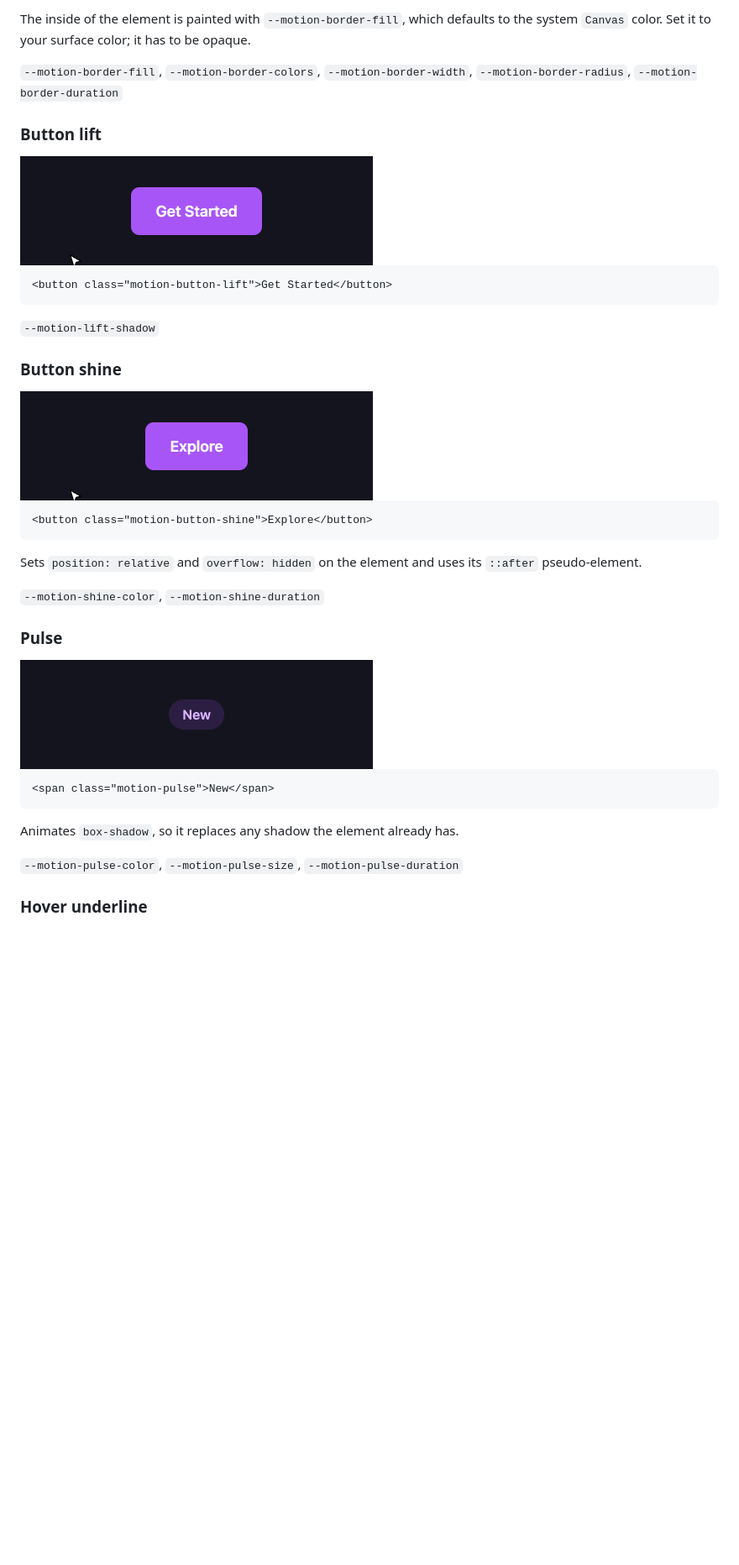
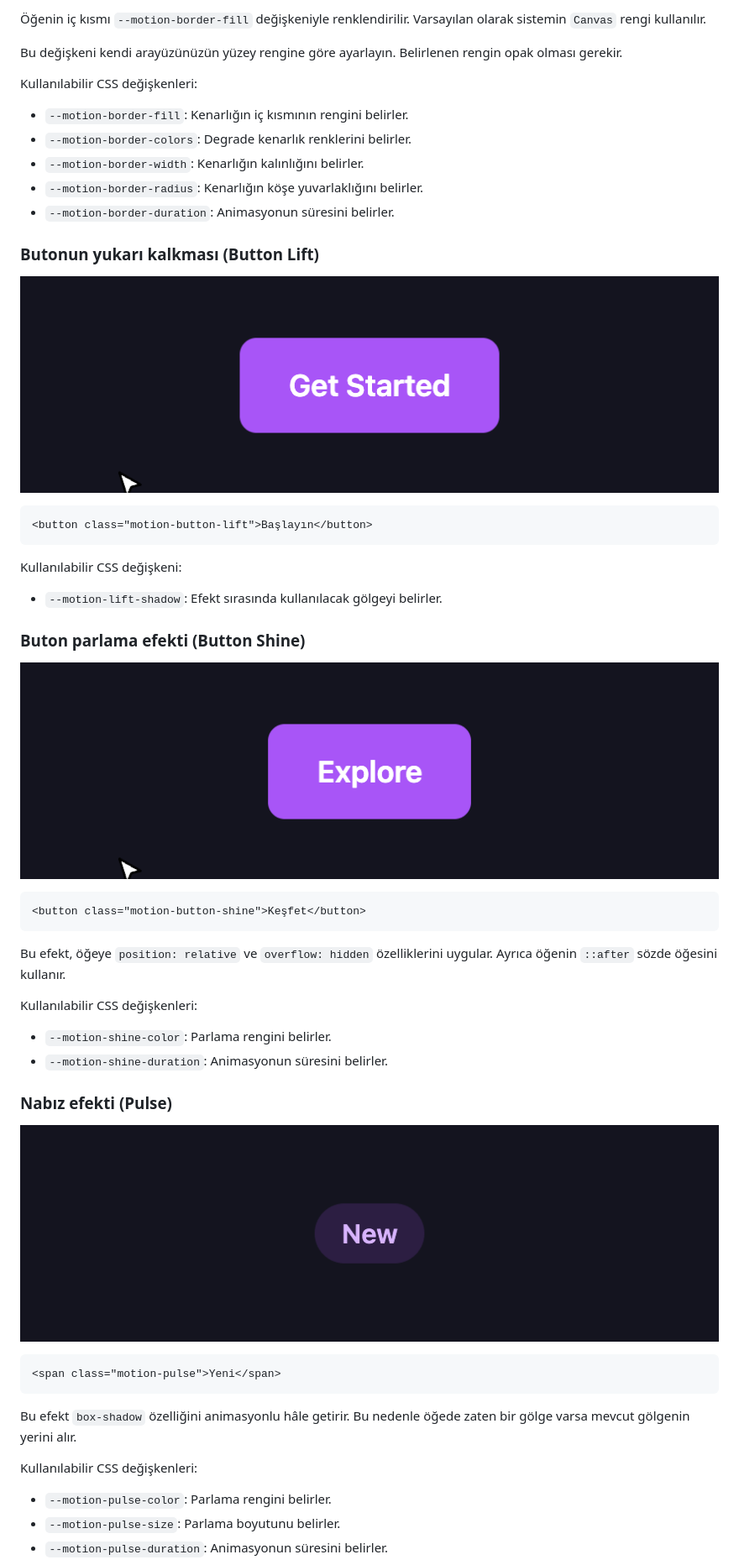
Before and after one commit to zeynepbass/motion-kit, a Markdown page: README.md, the part around one of its changes. Shown at 84% size. GitHub-like rendering; blank space fills up the shorter version.

````diff
--- a/README.md
+++ b/README.md
@@ -105,42 +115,57 @@ Glows in the text color by default. Works best with light text on a dark backgro
 ```
 
-The inside of the element is painted with `--motion-border-fill`, which defaults to the system `Canvas` color. Set it to your surface color; it has to be opaque.
+Öğenin iç kısmı `--motion-border-fill` değişkeniyle renklendirilir. Varsayılan olarak sistemin `Canvas` rengi kullanılır.
 
-`--motion-border-fill`, `--motion-border-colors`, `--motion-border-width`, `--motion-border-radius`, `--motion-border-duration`
+Bu değişkeni kendi arayüzünüzün yüzey rengine göre ayarlayın. Belirlenen rengin opak olması gerekir.
 
-### Button lift
+Kullanılabilir CSS değişkenleri:
 
-<img src="demo/effects/button-lift.gif" alt="Button lifting on hover" width="420">
+- `--motion-border-fill`: Kenarlığın iç kısmının rengini belirler.
+- `--motion-border-colors`: Degrade kenarlık renklerini belirler.
+- `--motion-border-width`: Kenarlığın kalınlığını belirler.
+- `--motion-border-radius`: Kenarlığın köşe yuvarlaklığını belirler.
+- `--motion-border-duration`: Animasyonun süresini belirler.
+
+### Butonun yukarı kalkması (Button Lift)
+
+![Hover sırasında yukarı kalkan buton](demo/effects/button-lift.gif)
 
 ```html
-<button class="motion-button-lift">Get Started</button>
+<button class="motion-button-lift">Başlayın</button>
 ```
 
-`--motion-lift-shadow`
+Kullanılabilir CSS değişkeni:
 
-### Button shine
+- `--motion-lift-shadow`: Efekt sırasında kullanılacak gölgeyi belirler.
 
-<img src="demo/effects/button-shine.gif" alt="Shine sweeping across a button on hover" width="420">
+### Buton parlama efekti (Button Shine)
+
+![Hover sırasında buton üzerinde hareket eden ışık](demo/effects/button-shine.gif)
 
 ```html
-<button class="motion-button-shine">Explore</button>
+<button class="motion-button-shine">Keşfet</button>
 ```
 
-Sets `position: relative` and `overflow: hidden` on the element and uses its `::after` pseudo-element.
+Bu efekt, öğeye `position: relative` ve `overflow: hidden` özelliklerini uygular. Ayrıca öğenin `::after` sözde öğesini kullanır.
 
-`--motion-shine-color`, `--motion-shine-duration`
+Kullanılabilir CSS değişkenleri:
 
-### Pulse
+- `--motion-shine-color`: Parlama rengini belirler.
+- `--motion-shine-duration`: Animasyonun süresini belirler.
 
-<img src="demo/effects/pulse.gif" alt="Pulsing badge" width="420">
+### Nabız efekti (Pulse)
+
+![Nabız şeklinde parlayan rozet](demo/effects/pulse.gif)
 
 ```html
-<span class="motion-pulse">New</span>
+<span class="motion-pulse">Yeni</span>
 ```
 
-Animates `box-shadow`, so it replaces any shadow the element already has.
+Bu efekt `box-shadow` özelliğini animasyonlu hâle getirir. Bu nedenle öğede zaten bir gölge varsa mevcut gölgenin yerini alır.
 
-`--motion-pulse-color`, `--motion-pulse-size`, `--motion-pulse-duration`
+Kullanılabilir CSS değişkenleri:
 
-### Hover underline
+- `--motion-pulse-color`: Parlama rengini belirler.
+- `--motion-pulse-size`: Parlama boyutunu belirler.
+- `--motion-pulse-duration`: Animasyonun süresini belirler.
 
````
Also changed, not shown: other parts of README.md (+77 -61 lines).
